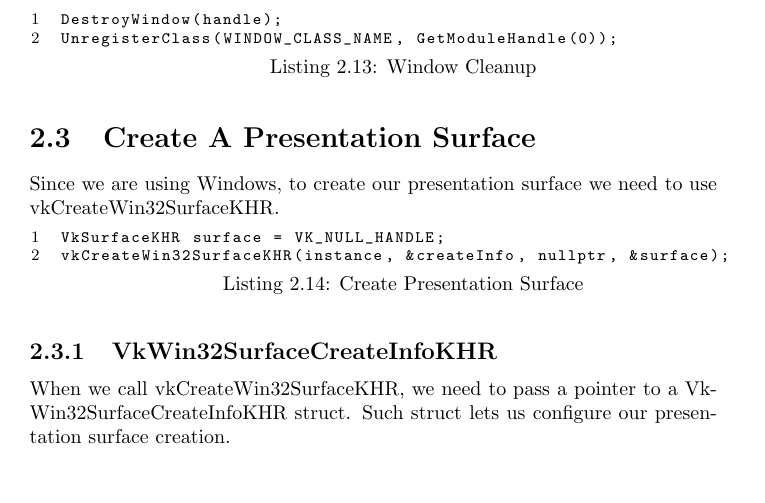
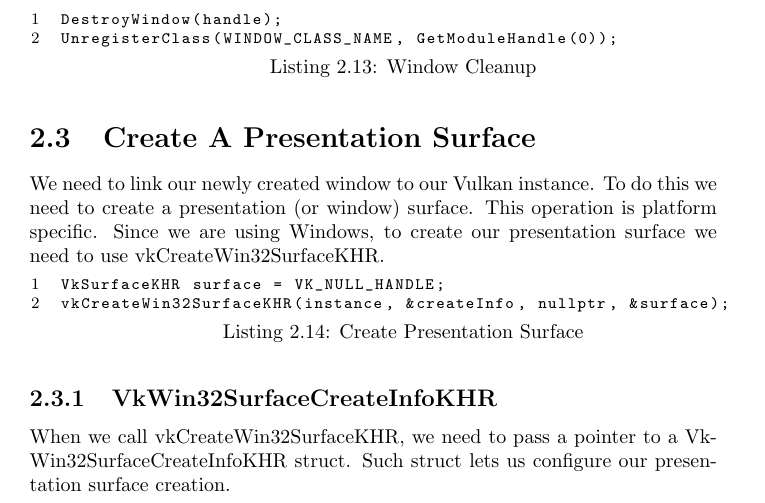
Before and after one commit to emanuele-xyz/BachelorThesis, a LaTeX thesis (Thesis.tex, which reads ChInitializingVulkan.tex): part of page 16 of 29, cut so that both start at the same text, the shorter picture padded with empty space. The pictures show the PDF file Thesis.pdf that the author committed with the source.

Commit message:
add reason why we need to create our presentation surface

```diff
--- a/ChInitializingVulkan.tex
+++ b/ChInitializingVulkan.tex
@@ -245,6 +245,9 @@ its class.
 
 \section{Create A Presentation Surface}
 
+We need to link our newly created window to our Vulkan instance.
+To do this we need to create a presentation (or window) surface.
+This operation is platform specific.
 Since we are using Windows, to create our presentation surface we need
 to use vkCreateWin32SurfaceKHR.
 
```
Also changed, not shown: Thesis.pdf, 1 other file.
